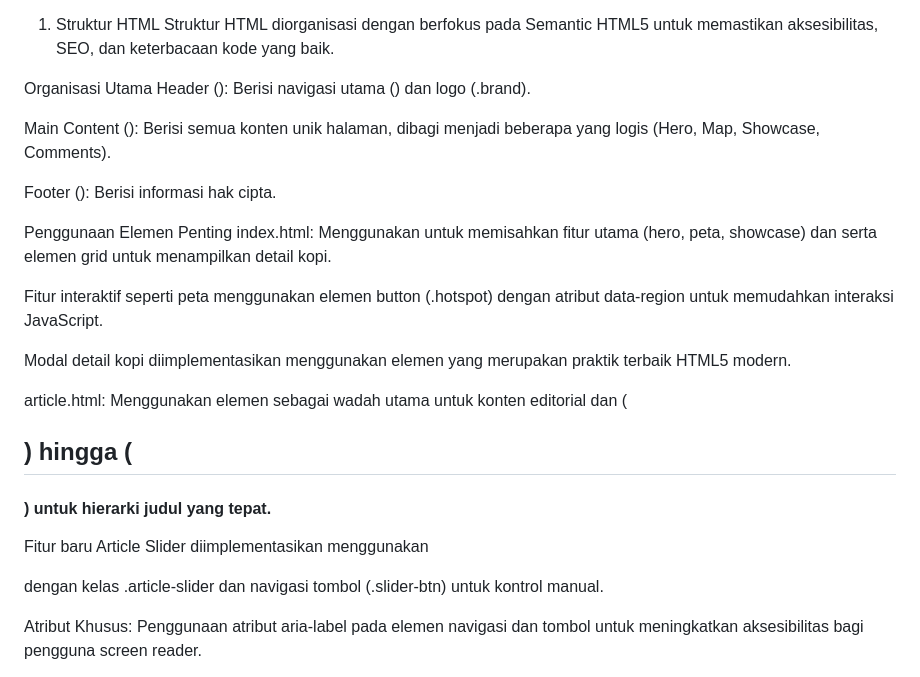
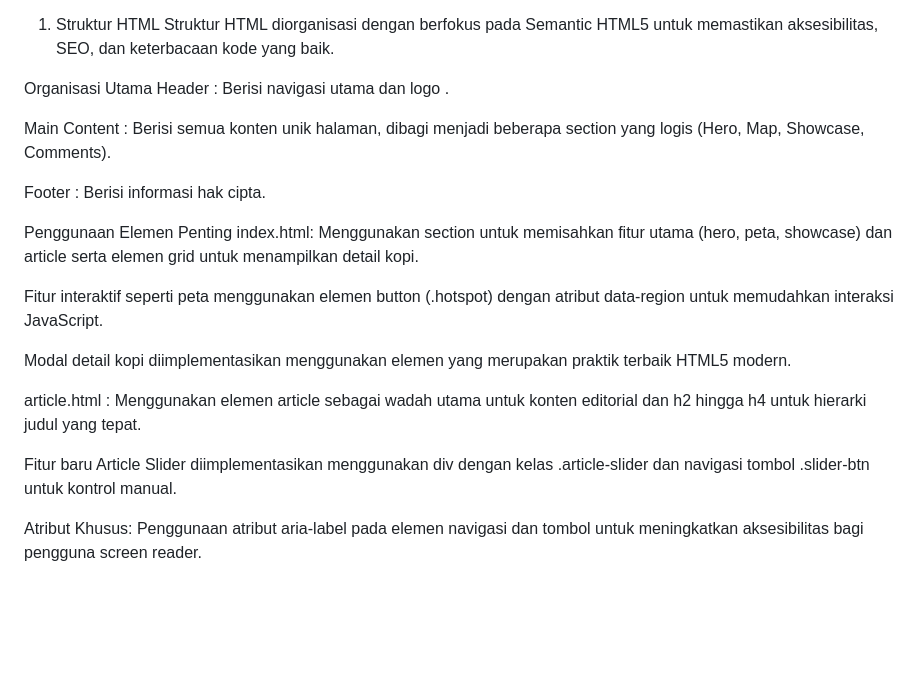
Before and after one commit to Gathhaaan/nusantara-coffee, a Markdown page: README.md, the part around the change. Drawn GitHub-style; blank space fills up the shorter version.

```diff
--- a/README.md
+++ b/README.md
@@ -23,22 +23,22 @@ PENJELASAN HTML DAN CSS
 Struktur HTML diorganisasi dengan berfokus pada Semantic HTML5 untuk memastikan aksesibilitas, SEO, dan keterbacaan kode yang baik.
 
 Organisasi Utama
-Header (<header>): Berisi navigasi utama (<nav>) dan logo (.brand).
+Header : Berisi navigasi utama  dan logo .
 
-Main Content (<main>): Berisi semua konten unik halaman, dibagi menjadi beberapa <section> yang logis (Hero, Map, Showcase, Comments).
+Main Content : Berisi semua konten unik halaman, dibagi menjadi beberapa section yang logis (Hero, Map, Showcase, Comments).
 
-Footer (<footer>): Berisi informasi hak cipta.
+Footer : Berisi informasi hak cipta.
 
 Penggunaan Elemen Penting
-index.html: Menggunakan <section> untuk memisahkan fitur utama (hero, peta, showcase) dan <article> serta elemen grid untuk menampilkan detail kopi.
+index.html: Menggunakan section untuk memisahkan fitur utama (hero, peta, showcase) dan article serta elemen grid untuk menampilkan detail kopi.
 
 Fitur interaktif seperti peta menggunakan elemen button (.hotspot) dengan atribut data-region untuk memudahkan interaksi JavaScript.
 
 Modal detail kopi diimplementasikan menggunakan elemen <dialog> yang merupakan praktik terbaik HTML5 modern.
 
-article.html: Menggunakan elemen <article> sebagai wadah utama untuk konten editorial dan (<h2>) hingga (<h4>) untuk hierarki judul yang tepat.
+article.html : Menggunakan elemen article sebagai wadah utama untuk konten editorial dan h2 hingga h4 untuk hierarki judul yang tepat.
 
-Fitur baru Article Slider diimplementasikan menggunakan <div> dengan kelas .article-slider dan navigasi tombol (.slider-btn) untuk kontrol manual.
+Fitur baru Article Slider diimplementasikan menggunakan div dengan kelas .article-slider dan navigasi tombol .slider-btn untuk kontrol manual.
 
 Atribut Khusus: Penggunaan atribut aria-label pada elemen navigasi dan tombol untuk meningkatkan aksesibilitas bagi pengguna screen reader.
 
```
